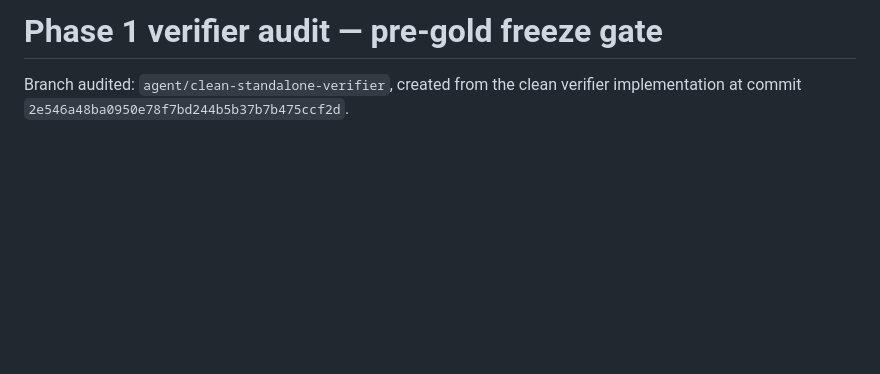
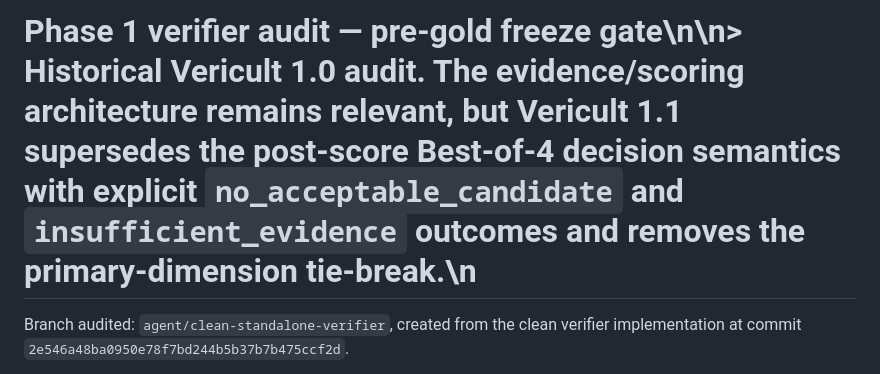
Before and after one commit to chebbi24/cultural-verification-thesis, a Markdown page: docs/phase1_verifier_audit.md, the part around the change. Drawn GitHub-style; blank space fills up the shorter version.

Commit message:
Mark Vericult 1.0 validation records as historical

```diff
--- a/docs/phase1_verifier_audit.md
+++ b/docs/phase1_verifier_audit.md
@@ -1,5 +1,4 @@
-# Phase 1 verifier audit — pre-gold freeze gate
-
+# Phase 1 verifier audit — pre-gold freeze gate\n\n> Historical Vericult 1.0 audit. The evidence/scoring architecture remains relevant, but Vericult 1.1 supersedes the post-score Best-of-4 decision semantics with explicit `no_acceptable_candidate` and `insufficient_evidence` outcomes and removes the primary-dimension tie-break.\n
 Branch audited: `agent/clean-standalone-verifier`, created from the clean verifier implementation at commit `2e546a48ba0950e78f7bd244b5b37b7b475ccf2d`.
 
 The audit is architectural and structural. It does not use the PLT human labels to tune verifier behavior and does not claim cultural accuracy.
```
